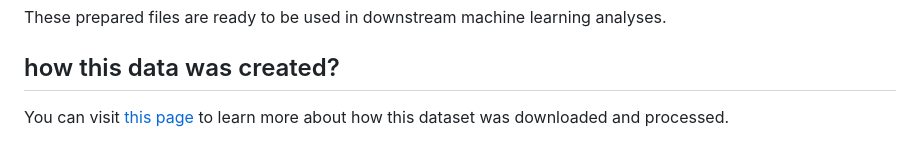
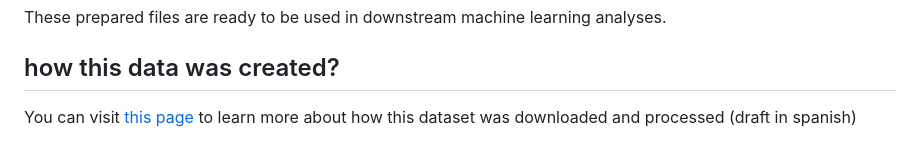
Before and after one commit to jbzt/TCGA_PRAD_biotrain, a Markdown page: README.md, the part around the change. Rendered like a GitHub page.

Commit message:
peuqeño ambio

```diff
--- a/README.md
+++ b/README.md
@@ -47,4 +47,4 @@ The following files are provided:
 These prepared files are ready to be used in downstream machine learning analyses.
 
 ## how this data was created?
-You can visit [this page](https://rpubs.com/jbzt/914994) to learn more about how this dataset was downloaded and processed.
+You can visit [this page](https://rpubs.com/jbzt/914994) to learn more about how this dataset was downloaded and processed (draft in spanish)
```
